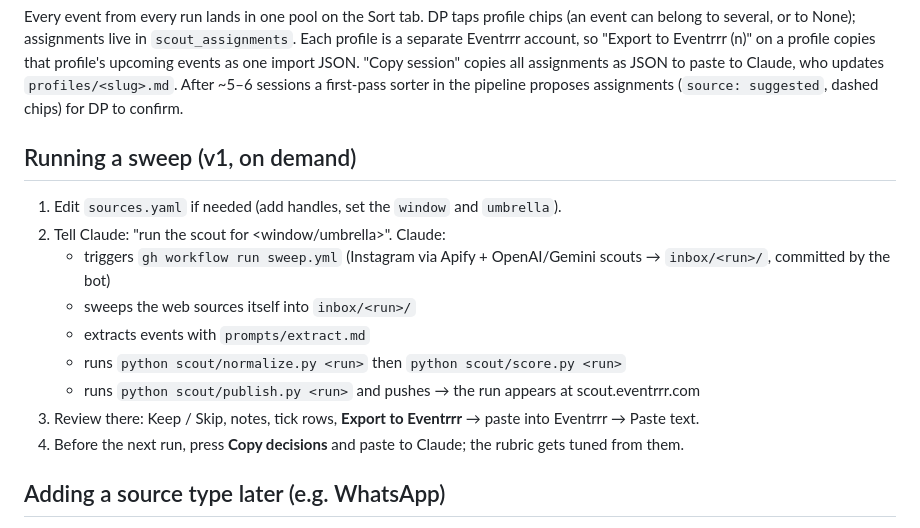
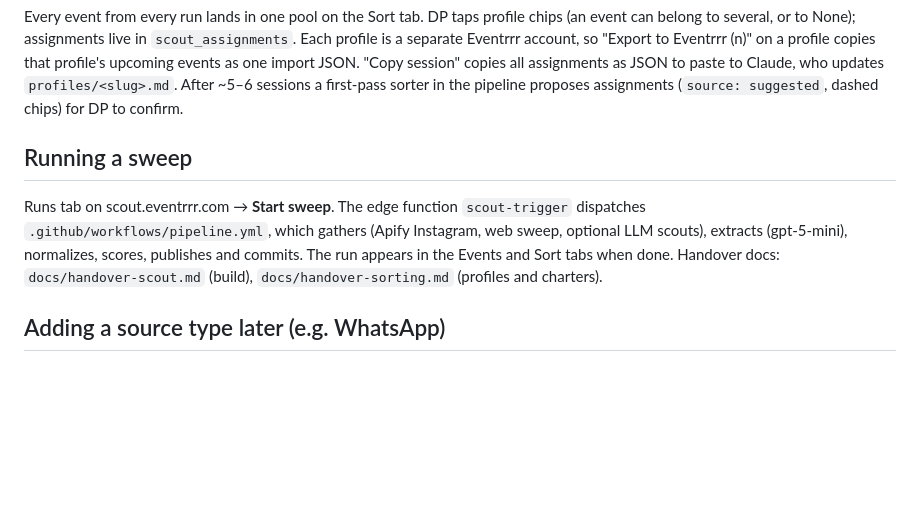
Before and after one commit to danisbuilding/eventrrr-scout, a Markdown page: README.md, the part around the change. GitHub-like rendering; blank space fills up the shorter version.

```diff
--- a/README.md
+++ b/README.md
@@ -51,17 +51,12 @@ several, or to None); assignments live in `scout_assignments`. Each profile is a
 copies all assignments as JSON to paste to Claude, who updates `profiles/<slug>.md`. After ~5–6 sessions a
 first-pass sorter in the pipeline proposes assignments (`source: suggested`, dashed chips) for DP to confirm.
 
-## Running a sweep (v1, on demand)
+## Running a sweep
 
-1. Edit `sources.yaml` if needed (add handles, set the `window` and `umbrella`).
-2. Tell Claude: "run the scout for <window/umbrella>". Claude:
-   - triggers `gh workflow run sweep.yml` (Instagram via Apify + OpenAI/Gemini scouts → `inbox/<run>/`, committed by the bot)
-   - sweeps the web sources itself into `inbox/<run>/`
-   - extracts events with `prompts/extract.md`
-   - runs `python scout/normalize.py <run>` then `python scout/score.py <run>`
-   - runs `python scout/publish.py <run>` and pushes → the run appears at scout.eventrrr.com
-3. Review there: Keep / Skip, notes, tick rows, **Export to Eventrrr** → paste into Eventrrr → Paste text.
-4. Before the next run, press **Copy decisions** and paste to Claude; the rubric gets tuned from them.
+Runs tab on scout.eventrrr.com → **Start sweep**. The edge function `scout-trigger` dispatches
+`.github/workflows/pipeline.yml`, which gathers (Apify Instagram, web sweep, optional LLM scouts), extracts
+(gpt-5-mini), normalizes, scores, publishes and commits. The run appears in the Events and Sort tabs when done.
+Handover docs: `docs/handover-scout.md` (build), `docs/handover-sorting.md` (profiles and charters).
 
 ## Adding a source type later (e.g. WhatsApp)
 
```
Also changed, not shown: docs/handover-scout.md (added, +103 -0 lines), docs/handover-sorting.md (+15 -0 lines).
